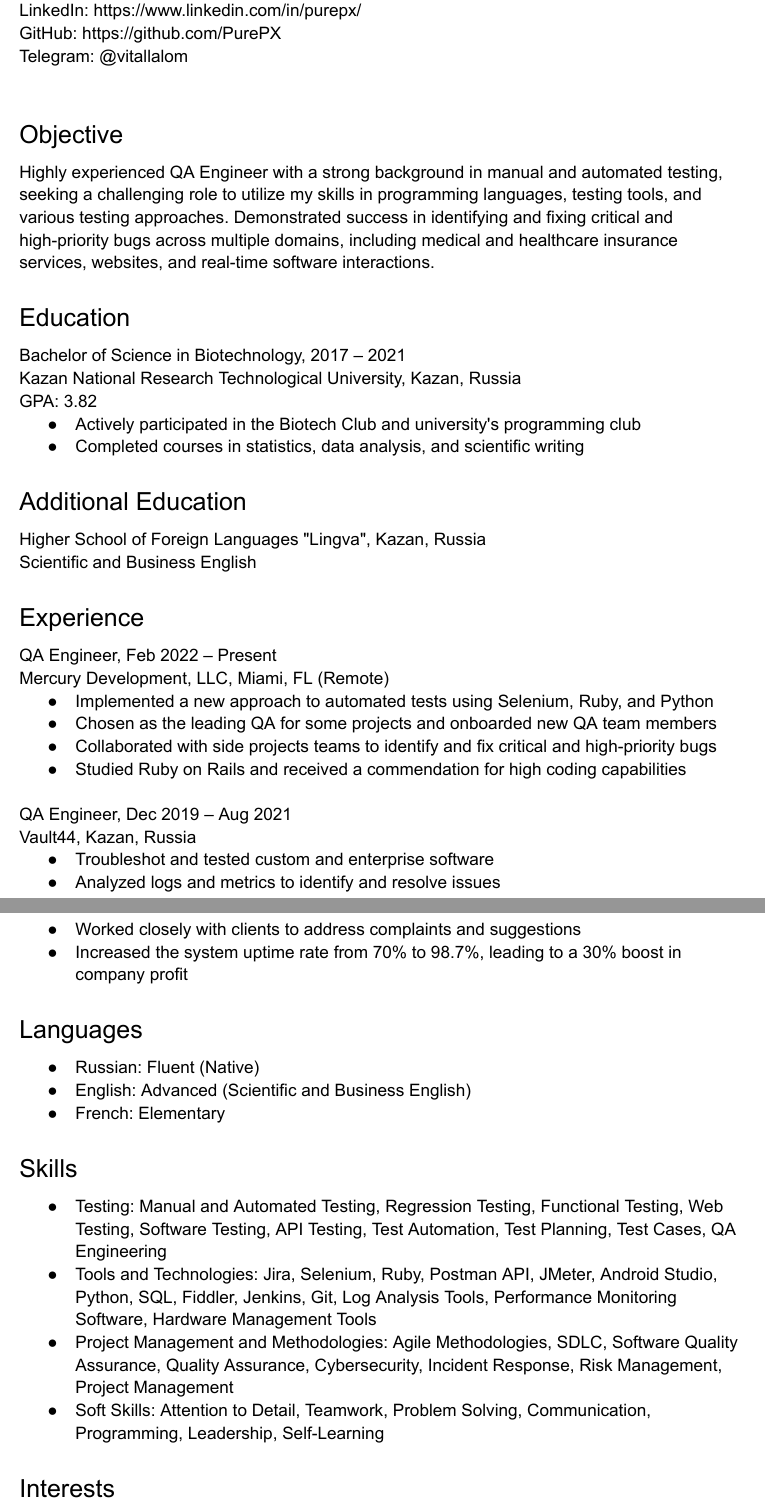
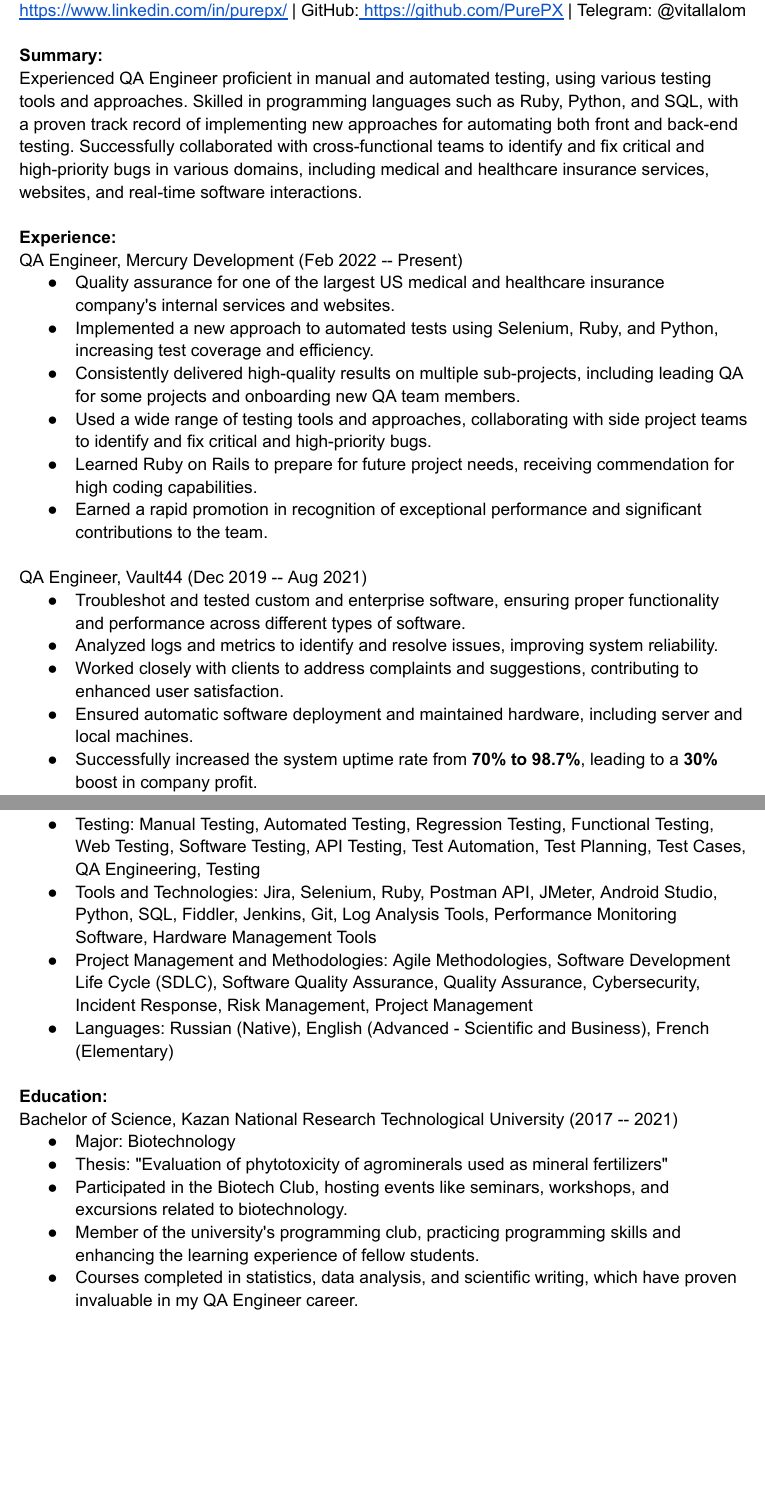
Before and after one commit to PurePX/resume, a LaTeX CV (Repeev resume.tex): two parts of pages 1 and 2 of 2, joined at a grey line, cut so that both start at the same text, the shorter picture padded with empty space. The pictures show the PDF file Repeev_CV.pdf that the author committed with the source.

Commit message:
Adjusted resume to meet enterprise standarts

```diff
--- a/Repeev resume.tex
+++ b/Repeev resume.tex
@@ -23,2 +19,3 @@
 \begin{document}
 \makecvtitle
+\vspace{-5mm}
@@ -26,18 +22,4 @@
 \section{Summary}
-Experienced QA Engineer proficient in manual and automated testing, utilizing various testing tools and approaches. Skilled in programming languages such as Ruby, Python, and SQL, with a proven track record of implementing new approaches to automate both front and back-end testing. Successfully collaborated with cross-functional teams to identify and fix critical and high-priority bugs in various domains, including medical and healthcare insurance services, websites, and real-time software interactions.
-
-\section{Education}
-\cventry{2017 -- 2021}{Bachelor of Science}{Kazan National Research Technological University}{Kazan}
-{\textit{GPA 3.82}}
-{Major: Biotechnology\newline{}
-Activities and Societies:
-\begin{itemize}
-\item Actively participated in the Biotech Club, hosting events like seminars, workshops, and excursions related to biotechnology.
-\item Member of the university's programming club, practicing programming skills and enhancing the learning experience of fellow students.
-\end{itemize}
-Courses completed in statistics, data analysis, and scientific writing, which have proven invaluable in my QA Engineer career. Developed leadership, teamwork, and communication skills through active involvement in extracurricular activities.}
-
-\cventry{}{Additional Education}{Higher school of foreign languages "Lingva"}{Kazan}{\textit{Scientific and business English}}
-{Improved language skills and ability to effectively communicate with colleagues and clients from diverse cultural and linguistic backgrounds.}
+Experienced QA Engineer proficient in manual and automated testing, using various testing tools and approaches. Skilled in programming languages such as Ruby, Python, and SQL, with a proven track record of implementing new approaches for automating both front and back-end testing. Successfully collaborated with cross-functional teams to identify and fix critical and high-priority bugs in various domains, including medical and healthcare insurance services, websites, and real-time software interactions.
 
 \section{Experience}
@@ -45,23 +26,22 @@ Courses completed in statistics, data analysis, and scientific writing, which ha
 \cventry
-{Feb 2022 -- present}
+{Feb 2022 -- Present}
 {QA Engineer}
-{Mercury Development, LLC, Miami, FL (Remote)}
-{\newline{}\url{https://mercdev.com}}{}
-{Quality assurance of one of the largest US medical and healthcare insurance company internal services and websites. \newline{}
-Detailed achievements:
+{Mercury Development}
+{}{}
+{Quality assurance for one of the largest US medical and healthcare insurance company's internal services and websites. Achievements:
 \begin{itemize}
-\item Implemented a new approach to automated tests using Selenium, Ruby and Python to automate both front and back-end testing;
-\item Performing well at different sub-projects in parallel:
-\begin{itemize}
-\item Chosen as leading QA for some projects;
-\item Trusted to onboard new QA team members;
-\item Using a wide range of different testing tools and approaches;
-\item Collaborated with side projects teams to identify and fix critical and high-priority bugs.
-\end{itemize}
-\item Studied Ruby on Rails to prepare for future project needs and received a commendation for high coding capabilities.
-\item Received a rapid promotion, in recognition of exceptional performance and significant contributions to the team.
-\item Skipped internal courses due to high learning ability and qualification and started working directly on the project.
+\item Implemented a new approach to automated tests using Selenium, Ruby, and Python, increasing test coverage and efficiency;
+\item Consistently delivered high-quality results on multiple sub-projects, including leading QA for some projects and onboarding new QA team members;
+\item Used a wide range of testing tools and approaches, collaborating with side project teams to identify and fix critical and high-priority bugs;
+\item Learned Ruby on Rails to prepare for future project needs, receiving commendation for high coding capabilities;
+\item Earned a rapid promotion in recognition of exceptional performance and significant contributions to the team.
 \end{itemize}}
 
-\cventry{Dec 2019 -- Aug 2021}{QA Engineer}{Vault44}{Kazan}{}{
+\cventry{Dec 2019 -- Aug 2021}{QA Engineer}{Vault44}{}{}{
 \begin{itemize}
+\item Troubleshot and tested custom and enterprise software, ensuring proper functionality and performance across different types of software;
+\item Analyzed logs and metrics to identify and resolve issues, improving system reliability;
+\item Worked closely with clients to address complaints and suggestions, contributing to enhanced user satisfaction;
+\item Ensured automatic software deployment and maintained hardware, including server and local machines;
+\item Successfully increased the system uptime rate from \textbf{70\% to 98.7\%}, leading to a \textbf{30\%} boost in company profit;
+\item Collaborated with stakeholders to ensure seamless real-time software interactions and achieve the most lag-free and constant uptime possible;
@@ -74,10 +48,5 @@ Detailed achievements:
 \item Designed computer systems for two branches from scratch, demonstrating technical expertise and adaptability.
 \end{itemize}}
-
-\section{Languages}
-\cvitemwithcomment{Russian}{Fluent}{Native}
-\cvitemwithcomment{English}{Advanced}{Scientific and business English}
-\cvitemwithcomment{French}{Elementary}{Learnt as minor}
 
 \section{Skills}
 
@@ -90,7 +59,5 @@ Detailed achievements:
 \subsection{Project Management and Methodologies}
 \cvitem{}{Agile Methodologies, Software Development Life Cycle (SDLC), Software Quality Assurance, Quality Assurance, Cybersecurity, Incident Response, Risk Management, Project Management}
 
-\subsection{Soft Skills}
-\cvitem{}{Attention to Detail, Teamwork, Problem Solving, Communication, Programming, Leadership, Self Learning}
-
-\section{Interests}
+\section{Languages}
+\cvitem{}{Russian: Native \hspace{1cm} English: Advanced (Scientific and Business) \hspace{1cm} French: Elementary}
@@ -100,3 +64,17 @@ Detailed achievements:
 
 
+
+\section{Education}
+\cventry{2017 -- 2021}{Bachelor of Science}{Kazan National Research Technological University}{Kazan}
+{}{Major: Biotechnology\newline{}
+Thesis: "Evaluation of phytotoxicity of agrominerals used as mineral fertilizers"
+\begin{itemize}
+\item Participated in the Biotech Club, hosting events like seminars, workshops, and excursions related to biotechnology;
+\item Member of the university's programming club, practicing programming skills and enhancing the learning experience of fellow students.
+\end{itemize}
+Courses completed in statistics, data analysis, and scientific writing, which have proven invaluable in my QA Engineer career. Developed leadership, teamwork, and communication skills through active involvement in extracurricular activities.}
+
+\cventry{}{Additional Education}{Higher school of foreign languages "Lingva"}{Kazan}{\textit{Scientific and Business English.}}
+{Improved language skills and ability to effectively communicate with colleagues and clients from diverse cultural and linguistic backgrounds.}
+
 \end{document}
```
Also changed, not shown: Repeev_CV.pdf, Repeev_Resume.pdf, Repeev resume.tex (15 more changed lines).
